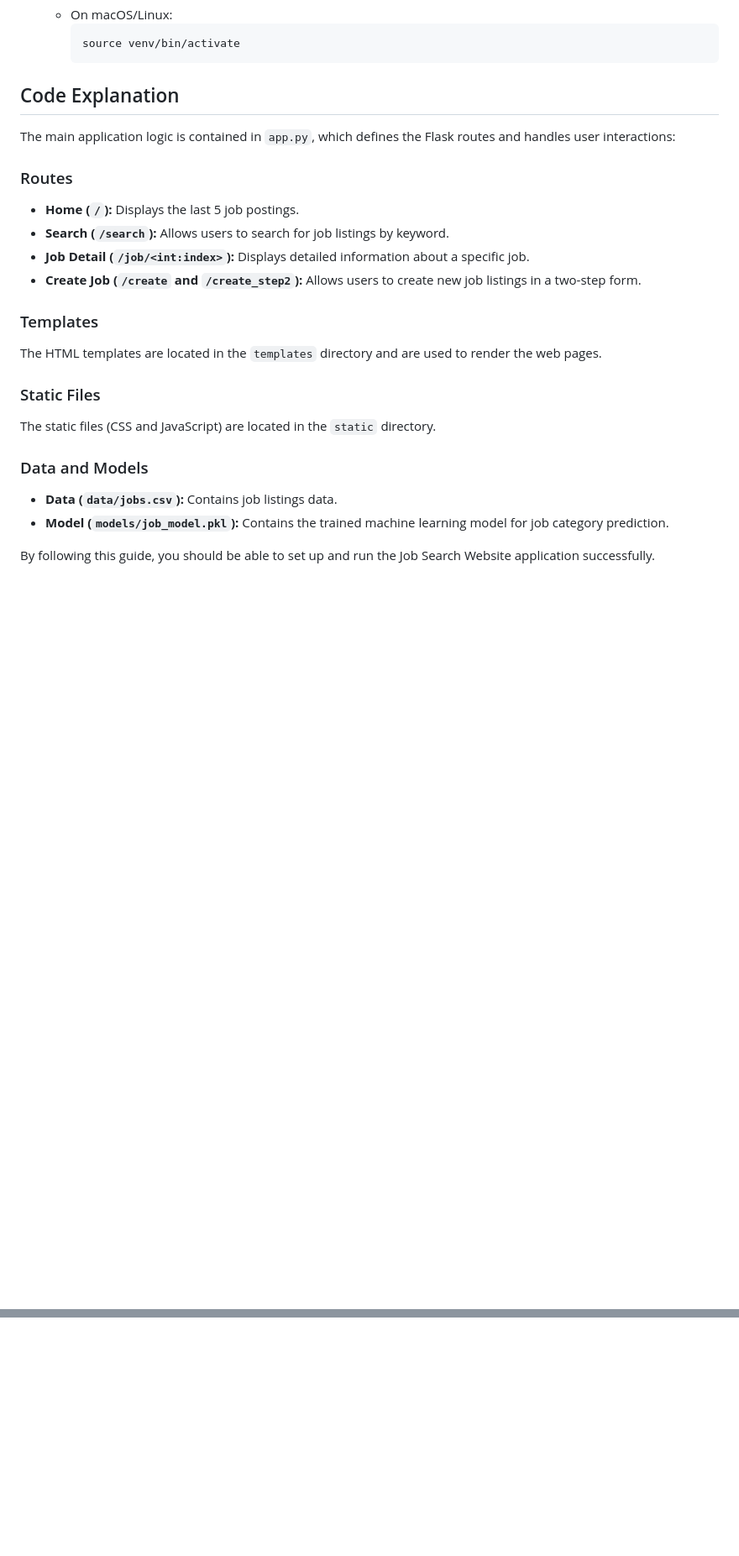
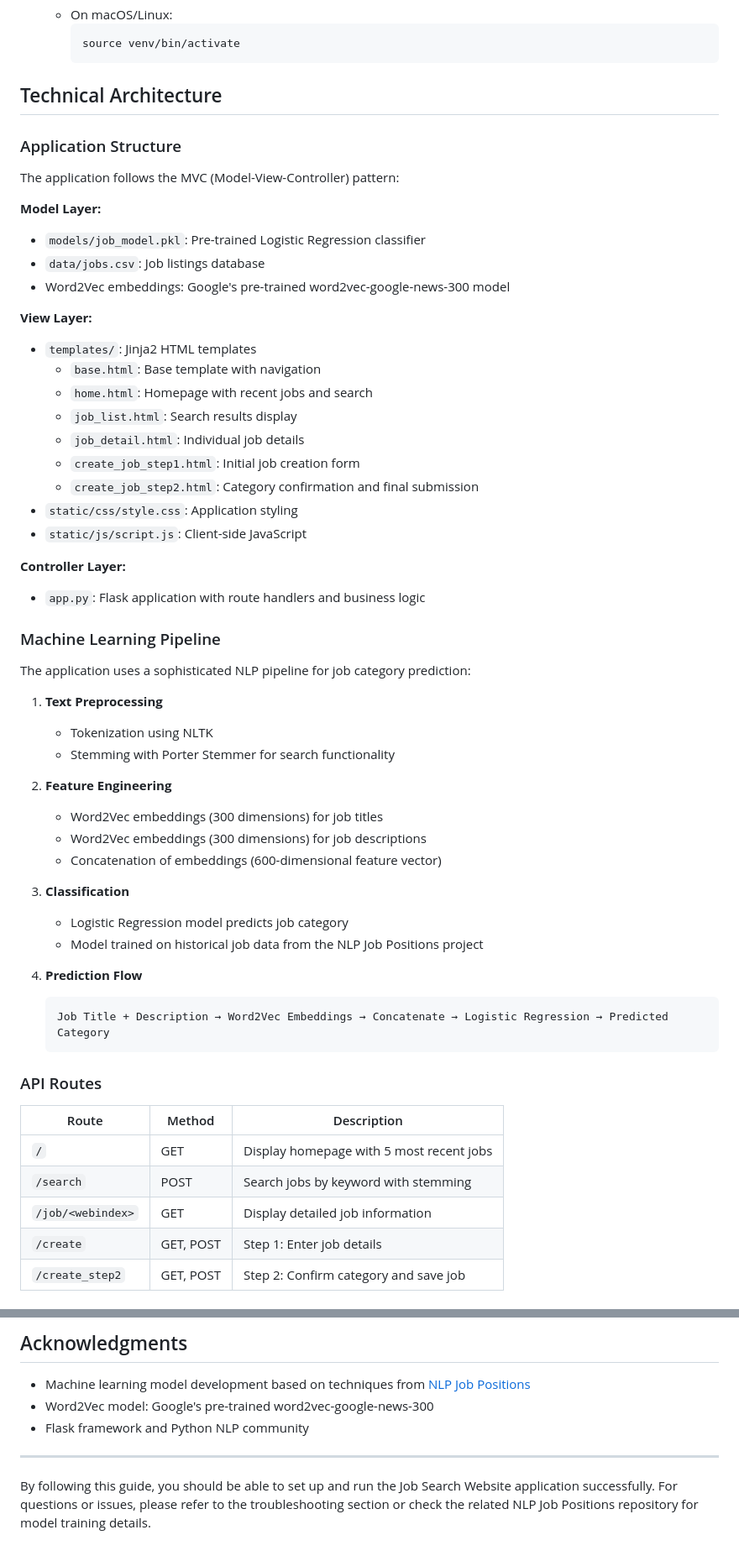
Before and after one commit to akhavansafaei/job_search_website, a Markdown page: readme.md, 2 parts joined by grey strips. Shown at 84% size. Drawn GitHub-style; blank space fills up the shorter version.

````diff
--- a/readme.md
+++ b/readme.md
@@ -96,23 +138,59 @@ To keep your dependencies isolated, you can set up a virtual environment:
      source venv/bin/activate
      ```
 
-## Code Explanation
-The main application logic is contained in `app.py`, which defines the Flask routes and handles user interactions:
+## Technical Architecture
 
-### Routes
-- **Home (`/`):** Displays the last 5 job postings.
-- **Search (`/search`):** Allows users to search for job listings by keyword.
-- **Job Detail (`/job/<int:index>`):** Displays detailed information about a specific job.
-- **Create Job (`/create` and `/create_step2`):** Allows users to create new job listings in a two-step form.
+### Application Structure
+The application follows the MVC (Model-View-Controller) pattern:
 
-### Templates
-The HTML templates are located in the `templates` directory and are used to render the web pages.
+**Model Layer:**
+- `models/job_model.pkl`: Pre-trained Logistic Regression classifier
+- `data/jobs.csv`: Job listings database
+- Word2Vec embeddings: Google's pre-trained word2vec-google-news-300 model
 
-### Static Files
-The static files (CSS and JavaScript) are located in the `static` directory.
+**View Layer:**
+- `templates/`: Jinja2 HTML templates
+  - `base.html`: Base template with navigation
+  - `home.html`: Homepage with recent jobs and search
+  - `job_list.html`: Search results display
+  - `job_detail.html`: Individual job details
+  - `create_job_step1.html`: Initial job creation form
+  - `create_job_step2.html`: Category confirmation and final submission
+- `static/css/style.css`: Application styling
+- `static/js/script.js`: Client-side JavaScript
 
-### Data and Models
-- **Data (`data/jobs.csv`):** Contains job listings data.
-- **Model (`models/job_model.pkl`):** Contains the trained machine learning model for job category prediction.
+**Controller Layer:**
+- `app.py`: Flask application with route handlers and business logic
 
-By following this guide, you should be able to set up and run the Job Search Website application successfully.
+### Machine Learning Pipeline
+
+The application uses a sophisticated NLP pipeline for job category prediction:
+
+1. **Text Preprocessing**
+   - Tokenization using NLTK
+   - Stemming with Porter Stemmer for search functionality
+
+2. **Feature Engineering**
+   - Word2Vec embeddings (300 dimensions) for job titles
+   - Word2Vec embeddings (300 dimensions) for job descriptions
+   - Concatenation of embeddings (600-dimensional feature vector)
+
+3. **Classification**
+   - Logistic Regression model predicts job category
+   - Model trained on historical job data from the NLP Job Positions project
+
+4. **Prediction Flow**
+   ```
+   Job Title + Description → Word2Vec Embeddings → Concatenate → Logistic Regression → Predicted Category
+   ```
+
+### API Routes
+
+| Route | Method | Description |
+|-------|--------|-------------|
+| `/` | GET | Display homepage with 5 most recent jobs |
+| `/search` | POST | Search jobs by keyword with stemming |
+| `/job/<webindex>` | GET | Display detailed job information |
+| `/create` | GET, POST | Step 1: Enter job details |
+| `/create_step2` | GET, POST | Step 2: Confirm category and save job |
+
@@ -118,0 +263,9 @@ By following this guide, you should be able to set up and run the Job Search Web
+## Acknowledgments
+
+- Machine learning model development based on techniques from [NLP Job Positions](https://github.com/akhavansafaei/nlp_job_positions)
+- Word2Vec model: Google's pre-trained word2vec-google-news-300
+- Flask framework and Python NLP community
+
+---
+
+By following this guide, you should be able to set up and run the Job Search Website application successfully. For questions or issues, please refer to the troubleshooting section or check the related NLP Job Positions repository for model training details.
````
Also changed, not shown: other parts of readme.md (+128 -20 lines).
